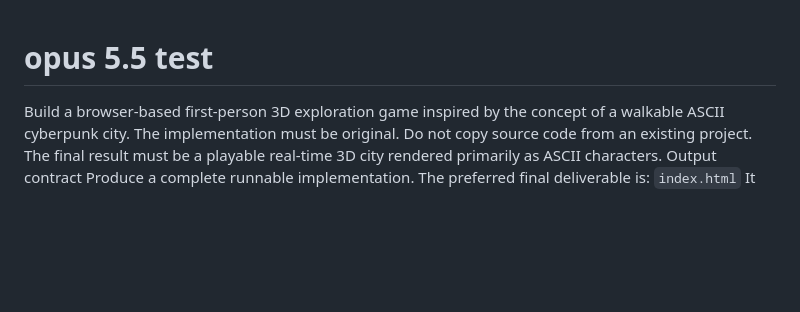
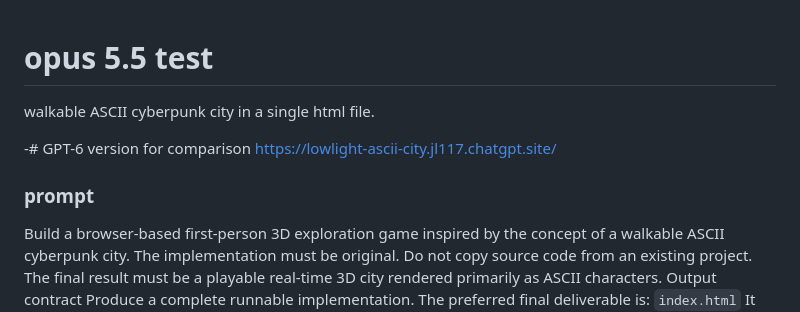
Before and after one commit to JaakkoLipp/opus5-5-ascii-city-test, a Markdown page: README.md, the part around the change. Drawn GitHub-style; blank space fills up the shorter version.

```diff
--- a/README.md
+++ b/README.md
@@ -1,4 +1,10 @@
+
 # opus 5.5 test
+walkable ASCII cyberpunk city in a single html file.
+
+-# GPT-6 version for comparison https://lowlight-ascii-city.jl117.chatgpt.site/
+
+### prompt
 Build a browser-based first-person 3D exploration game inspired by the concept of a walkable ASCII cyberpunk city.
 The implementation must be original. Do not copy source code from an existing project.
 The final result must be a playable real-time 3D city rendered primarily as ASCII characters.
```
